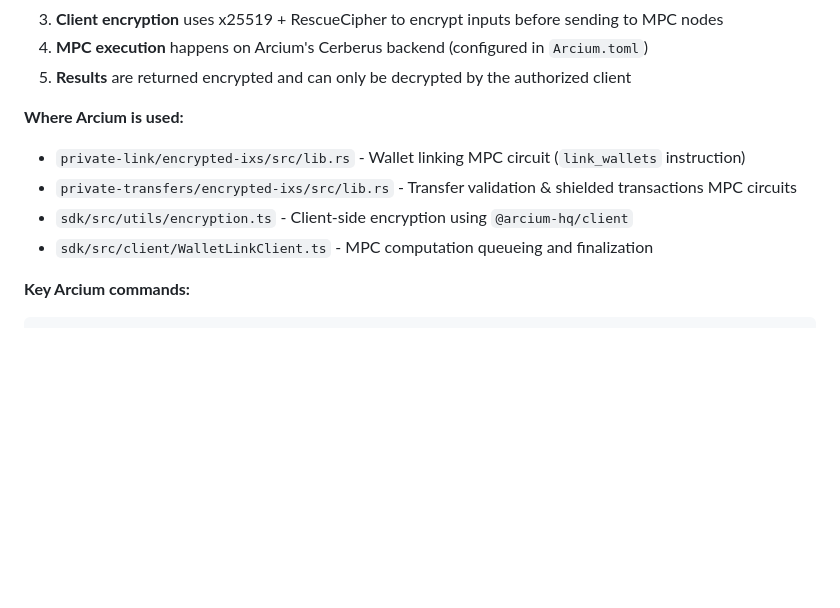
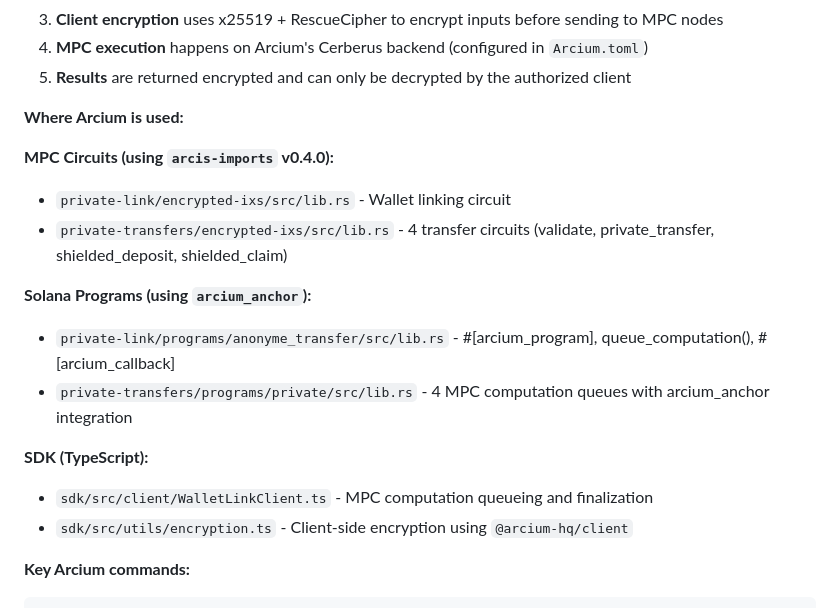
Before and after one commit to Stealf-finance/backend-stealf, a Markdown page: README.md, the part around the change. Rendered like a GitHub page; blank space fills up the shorter version.

````diff
--- a/README.md
+++ b/README.md
@@ -175,10 +175,18 @@ This project uses **Arcium's Multi-Party Computation (MPC)** framework to perfor
 5. **Results** are returned encrypted and can only be decrypted by the authorized client
 
 **Where Arcium is used:**
-- `private-link/encrypted-ixs/src/lib.rs` - Wallet linking MPC circuit (`link_wallets` instruction)
-- `private-transfers/encrypted-ixs/src/lib.rs` - Transfer validation & shielded transactions MPC circuits
+
+**MPC Circuits (using `arcis-imports` v0.4.0):**
+- `private-link/encrypted-ixs/src/lib.rs` - Wallet linking circuit
+- `private-transfers/encrypted-ixs/src/lib.rs` - 4 transfer circuits (validate, private_transfer, shielded_deposit, shielded_claim)
+
+**Solana Programs (using `arcium_anchor`):**
+- `private-link/programs/anonyme_transfer/src/lib.rs` - #[arcium_program], queue_computation(), #[arcium_callback]
+- `private-transfers/programs/private/src/lib.rs` - 4 MPC computation queues with arcium_anchor integration
+
+**SDK (TypeScript):**
+- `sdk/src/client/WalletLinkClient.ts` - MPC computation queueing and finalization
 - `sdk/src/utils/encryption.ts` - Client-side encryption using `@arcium-hq/client`
-- `sdk/src/client/WalletLinkClient.ts` - MPC computation queueing and finalization
 
 **Key Arcium commands:**
 ```bash
````
